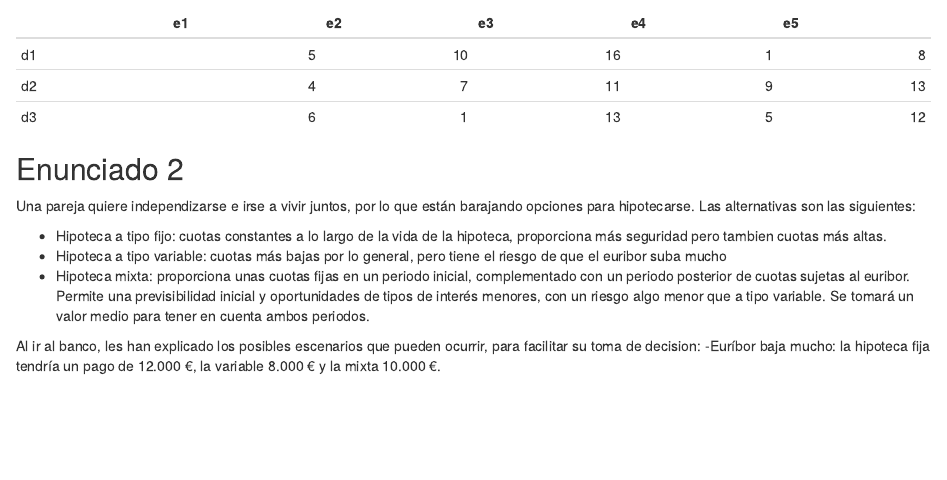
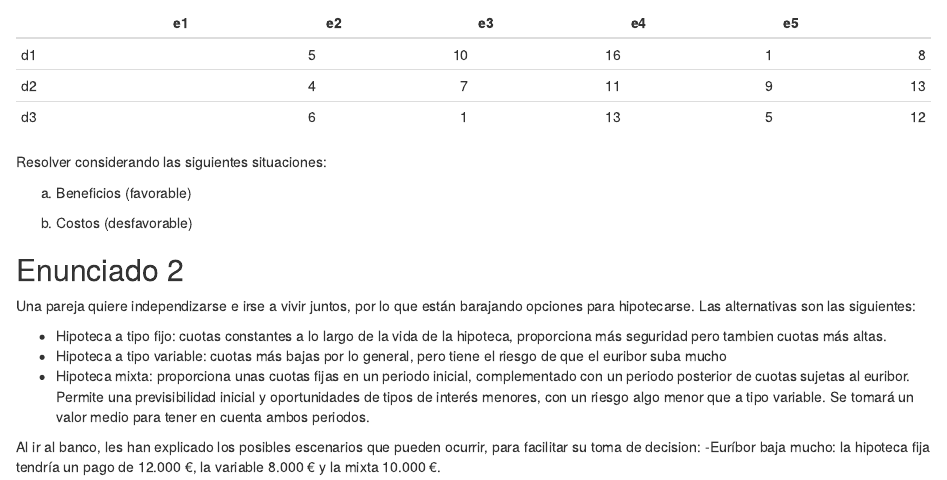
Before and after one commit to cridellop/trabajo01indtd2025, an R Markdown document (Enunciados.Rmd): the page in a window 1100 px wide, from 210 px down. Rendered offline with R 4.5, knitr and Pandoc, with nearby package versions.

Commit message:
complementado el enunciado del primer problema

````diff
--- a/Enunciados.Rmd
+++ b/Enunciados.Rmd
@@ -19,6 +19,12 @@ knitr::kable(tabla_1)
 
 ```
 
+Resolver considerando las siguientes situaciones:
+
+  a) Beneficios (favorable)
+
+  b) Costos (desfavorable)
+
 ## Enunciado 2
 
 Una pareja quiere independizarse e irse a vivir juntos, por lo que están barajando opciones para hipotecarse. Las alternativas son las siguientes:
````
